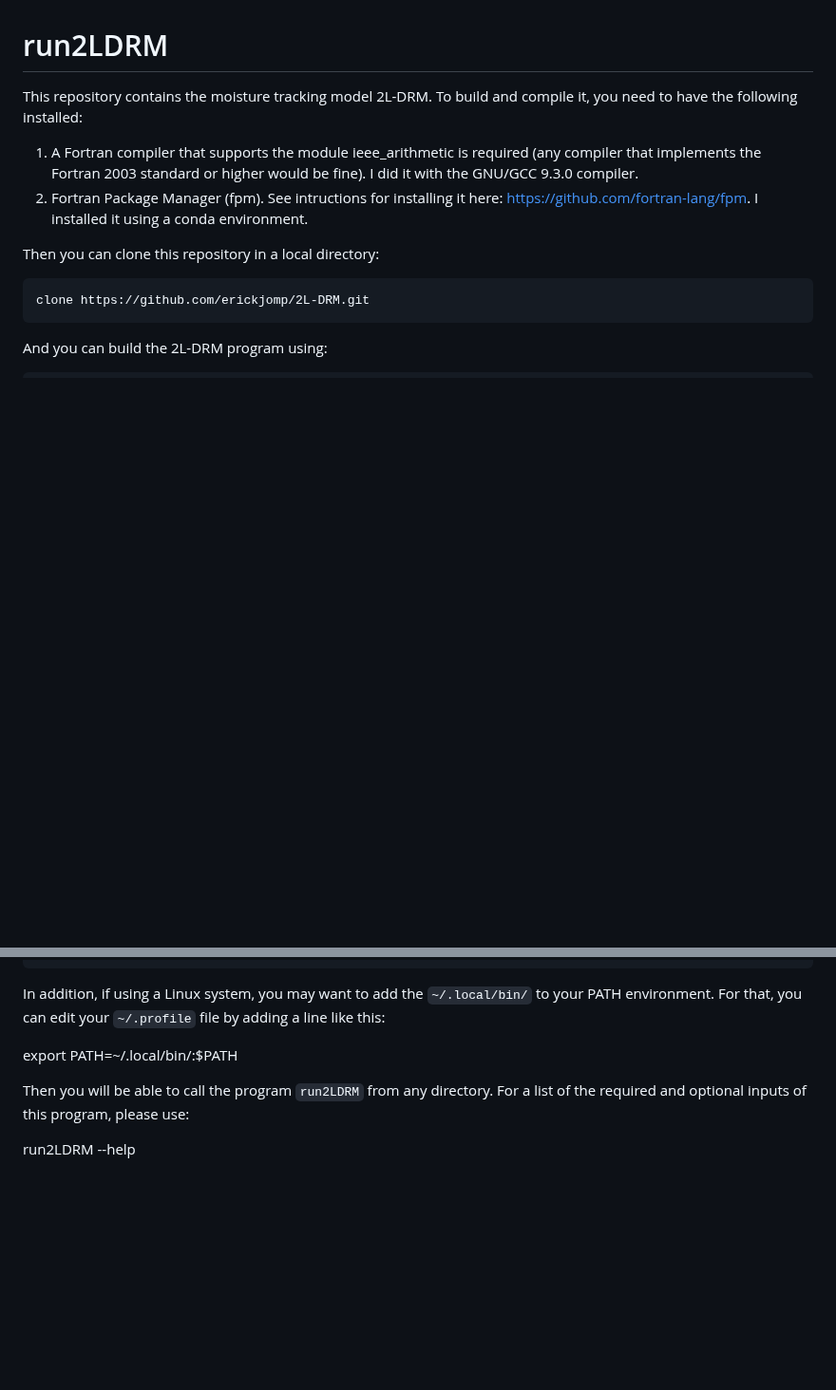
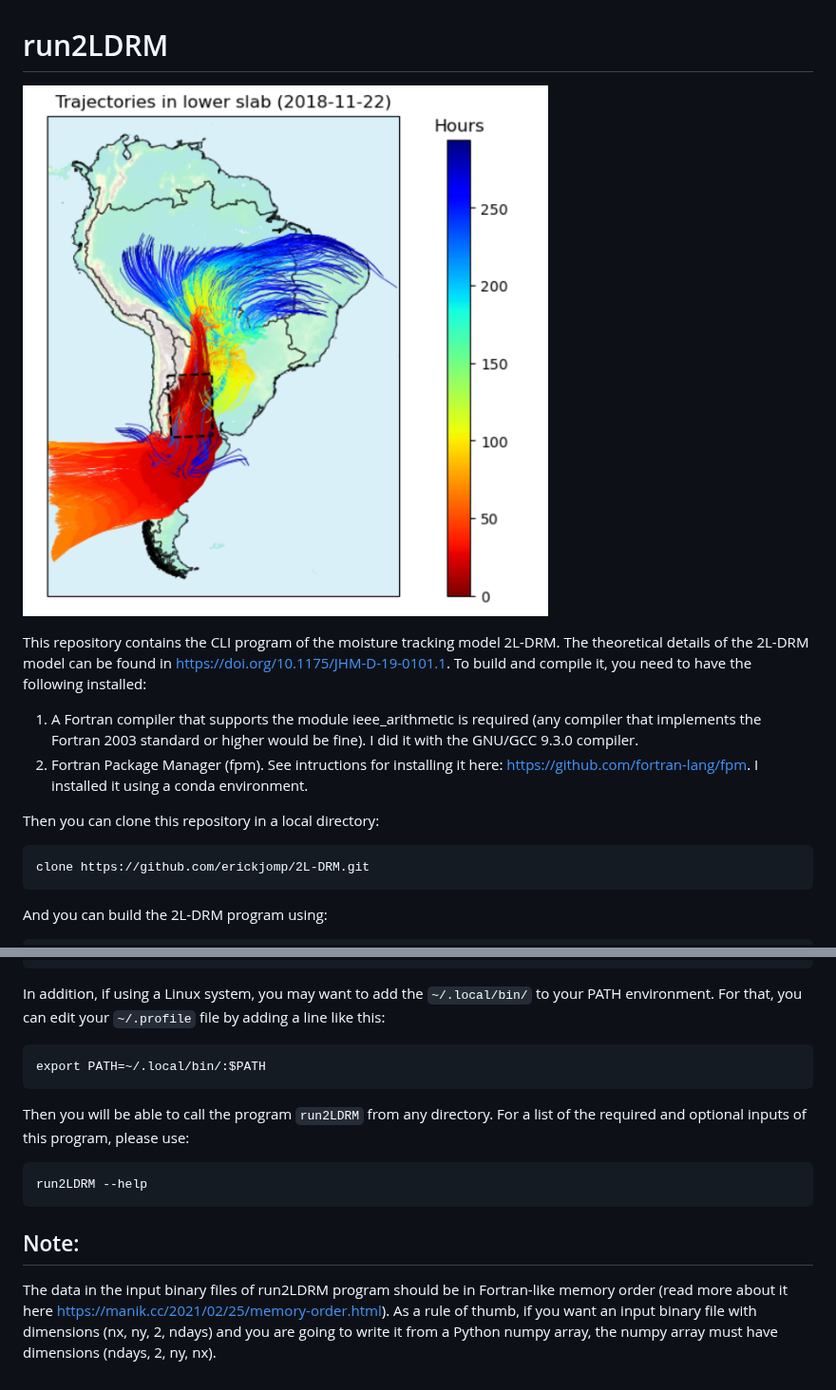
Before and after one commit to erickjomp/2L-DRM, a Markdown page: README.md, 2 parts joined by grey strips. Shown at 95% size. GitHub-like rendering; pictures changed too: trajectories_example.png (added); blank space fills up the shorter version.

```diff
--- a/README.md
+++ b/README.md
@@ -1,5 +1,8 @@
 # run2LDRM
-This repository contains the moisture tracking model 2L-DRM. To build and compile it, you need to have the following installed:
+
+![2L-DRM trajectories for a specific day](trajectories_example.png "2L-DRM trajectores for a specific day")
+
+This repository contains the CLI program of the moisture tracking model 2L-DRM. The theoretical details of the 2L-DRM model can be found in https://doi.org/10.1175/JHM-D-19-0101.1. To build and compile it, you need to have the following installed:
 1. A Fortran compiler that supports the module ieee_arithmetic is required (any compiler that implements the Fortran 2003 standard or higher would be fine). I did it with the GNU/GCC 9.3.0 compiler.
 2. Fortran Package Manager (fpm). See intructions for installing it here: https://github.com/fortran-lang/fpm. I installed it using a conda environment.
 
@@ -17,8 +20,12 @@ And install it using:
 
 In addition, if using a Linux system, you may want to add the `~/.local/bin/` to your PATH environment. For that, you can edit your `~/.profile` file by adding a line like this:
 
-   export PATH=~/.local/bin/:$PATH
+    export PATH=~/.local/bin/:$PATH
 
 Then you will be able to call the program `run2LDRM` from any directory. For a list of the required and optional inputs of this program, please use:
 
-   run2LDRM --help
+    run2LDRM --help
+
+
+## Note:
+The data in the input binary files of run2LDRM program should be in Fortran-like memory order (read more about it here https://manik.cc/2021/02/25/memory-order.html). As a rule of thumb, if you want an input binary file with dimensions (nx, ny, 2, ndays) and you are going to write it from a Python numpy array, the numpy array must have dimensions (ndays, 2, ny, nx).
```
Also changed, not shown: 1 other file.
